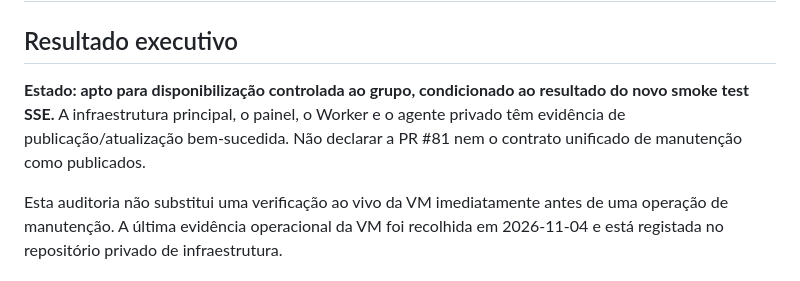
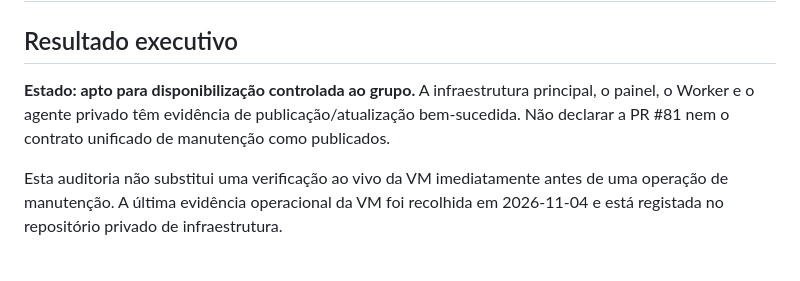
Before and after one commit to LMhdez/mc-start, a Markdown page: PRODUCTION-READINESS-2026-11-04.md, the part around the change. GitHub-like rendering.

Commit message:
docs: finalize production readiness audit

```diff
--- a/PRODUCTION-READINESS-2026-11-04.md
+++ b/PRODUCTION-READINESS-2026-11-04.md
@@ -2,7 +2,7 @@
 
 ## Resultado executivo
 
-**Estado: apto para disponibilização controlada ao grupo, condicionado ao resultado do novo smoke test SSE.** A infraestrutura principal, o painel, o Worker e o agente privado têm evidência de publicação/atualização bem-sucedida. Não declarar a PR #81 nem o contrato unificado de manutenção como publicados.
+**Estado: apto para disponibilização controlada ao grupo.** A infraestrutura principal, o painel, o Worker e o agente privado têm evidência de publicação/atualização bem-sucedida. Não declarar a PR #81 nem o contrato unificado de manutenção como publicados.
 
 Esta auditoria não substitui uma verificação ao vivo da VM imediatamente antes de uma operação de manutenção. A última evidência operacional da VM foi recolhida em 2026-11-04 e está registada no repositório privado de infraestrutura.
 
```
